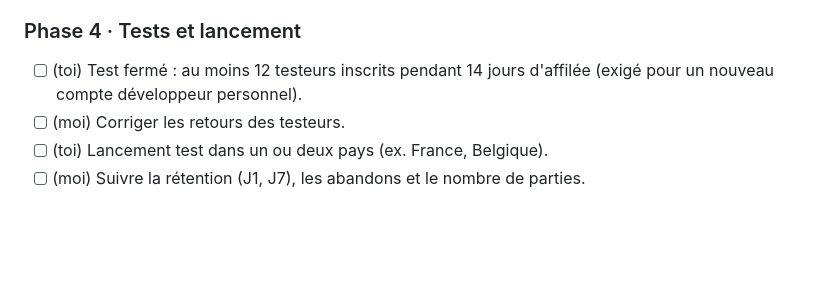
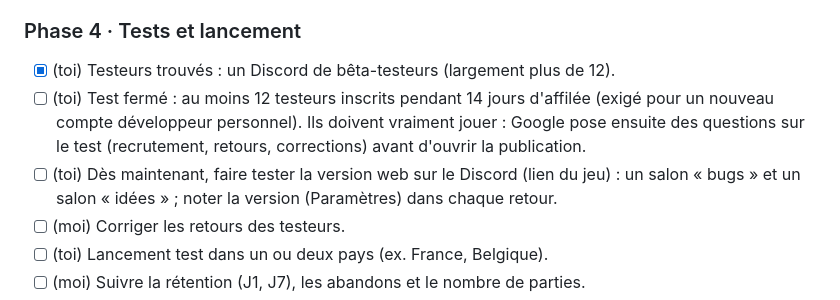
Before and after one commit to EDD-AI/ARECIBO, a Markdown page: orbite/LANCEMENT.md, the part around the change. GitHub-like rendering; blank space fills up the shorter version.

Commit message:
LANCEMENT.md : testeurs trouvés (Discord de bêta-testeurs)
Co-Authored-By: Claude Opus 5.5 <noreply@anthropic.com>
Claude-Session: https://claude.ai/code/session_01XCveMSZube1FMrscNg3Cn5

```diff
--- a/orbite/LANCEMENT.md
+++ b/orbite/LANCEMENT.md
@@ -64,8 +64,12 @@ nouvelle version, la **checklist** se coche au fur et à mesure.
 - [ ] (moi) Vérifier toutes les licences et mettre à jour les crédits.
 
 ### Phase 4 · Tests et lancement
+- [x] (toi) Testeurs trouvés : un Discord de bêta-testeurs (largement plus de 12).
 - [ ] (toi) Test fermé : au moins 12 testeurs inscrits pendant 14 jours d'affilée (exigé pour un
-      nouveau compte développeur personnel).
+      nouveau compte développeur personnel). Ils doivent vraiment jouer : Google pose ensuite des
+      questions sur le test (recrutement, retours, corrections) avant d'ouvrir la publication.
+- [ ] (toi) Dès maintenant, faire tester la version web sur le Discord (lien du jeu) : un salon
+      « bugs » et un salon « idées » ; noter la version (Paramètres) dans chaque retour.
 - [ ] (moi) Corriger les retours des testeurs.
 - [ ] (toi) Lancement test dans un ou deux pays (ex. France, Belgique).
 - [ ] (moi) Suivre la rétention (J1, J7), les abandons et le nombre de parties.
```
